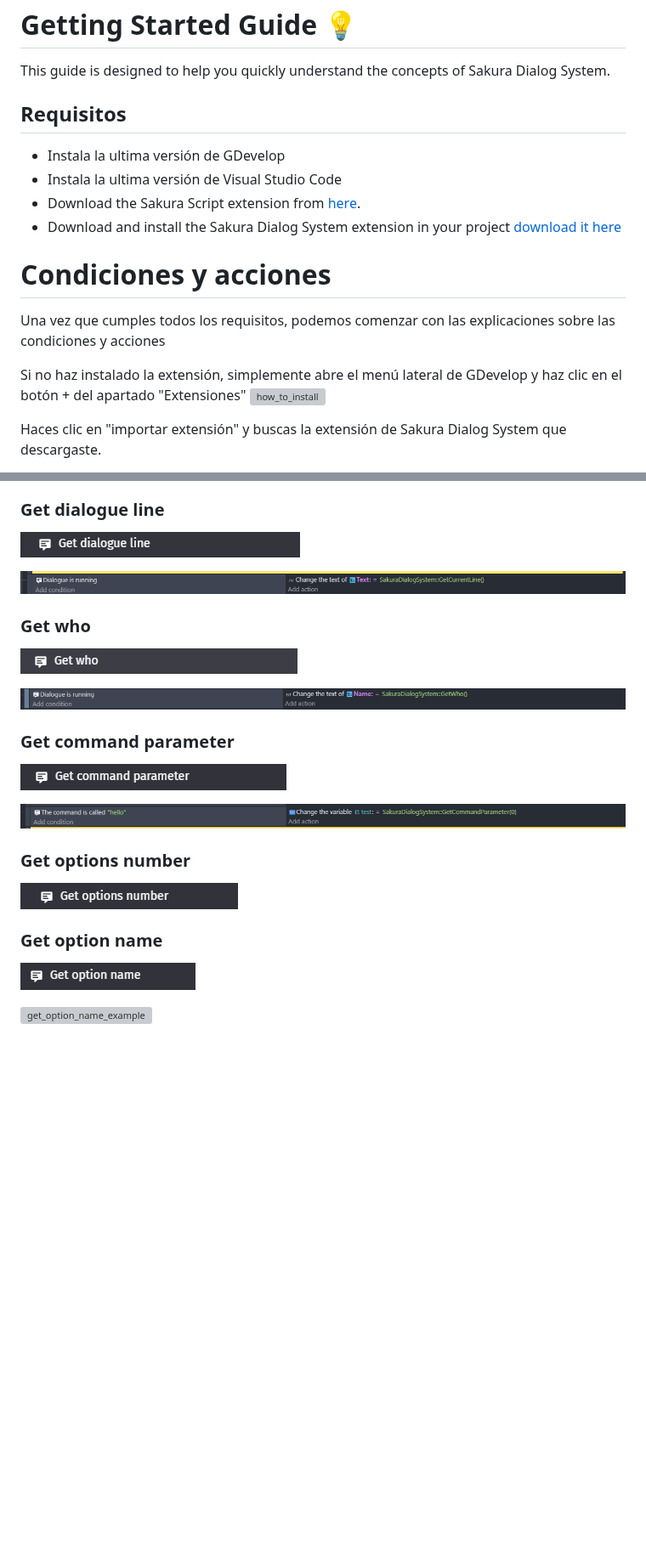
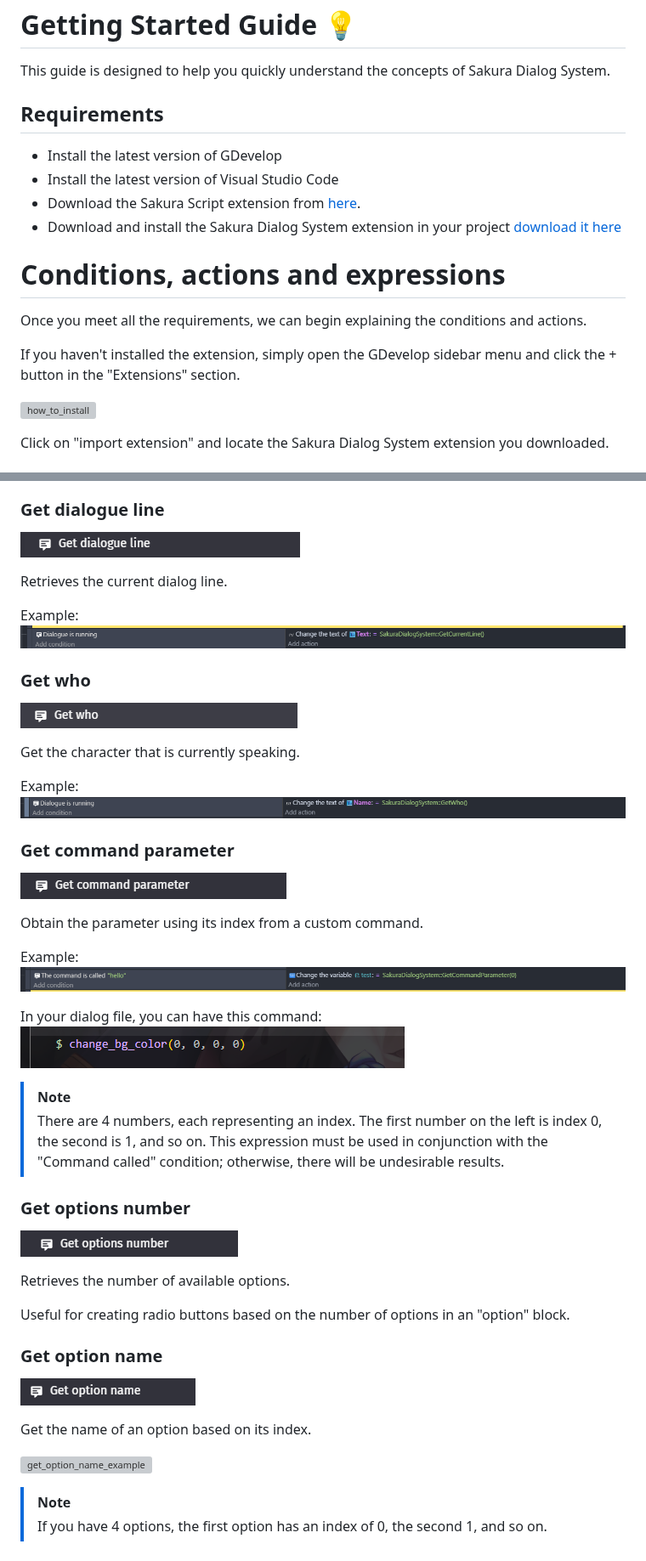
Before and after one commit to QuetzalcoutlDev/SakuraDialogSystemGD, a Markdown page: docs/README.md, 2 parts joined by grey strips. Shown at 85% size. Drawn GitHub-style; pictures changed too: img/for_docs/code_command_parameter_example.png (added); blank space fills up the shorter version; grey boxes are pictures that could not be loaded.

```diff
--- a/docs/README.md
+++ b/docs/README.md
@@ -2,19 +2,20 @@
 
 This guide is designed to help you quickly understand the concepts of Sakura Dialog System.
 
-## Requisitos
+## Requirements
 
-- Instala la ultima versión de GDevelop
-- Instala la ultima versión de Visual Studio Code
+- Install the latest version of GDevelop
+- Install the latest version of Visual Studio Code
 - Download the Sakura Script extension from [here](https://github.com/QuetzalcoutlDev/sakura-script/releases/).
 - Download and install the Sakura Dialog System extension in your project [download it here](https://github.com/QuetzalcoutlDev/SakuraDialogSystemGD/releases/)
 
-# Condiciones y acciones
+# Conditions, actions and expressions
 
-Una vez que cumples todos los requisitos, podemos comenzar con las explicaciones sobre las condiciones y acciones
+Once you meet all the requirements, we can begin explaining the conditions and actions.
 
-Si no haz instalado la extensión, simplemente abre el menú lateral de GDevelop y haz clic en el botón + del apartado "Extensiones"
+If you haven't installed the extension, simply open the GDevelop sidebar menu and click the + button in the "Extensions" section.
+
 ![how_to_install](/img/for_docs/how_to_install.png)
 
-Haces clic en "importar extensión" y buscas la extensión de Sakura Dialog System que descargaste.
+Click on "import extension" and locate the Sakura Dialog System extension you downloaded.
 
@@ -84,22 +107,47 @@ Faltan las expresiones, que no son más que valores que puedes obtener para guar
 ### Get dialogue line
 ![get_dialogue_line](/img/for_docs/expression_0.png)
 
+Retrieves the current dialog line.
+
+Example:
 ![get_dialogue_example](/img/for_docs/get_dialogue_example.png)
 
 ### Get who
 ![get_who](/img/for_docs/expression_1.png)
 
+Get the character that is currently speaking.
+
+Example:
 ![get_who_example](/img/for_docs/get_who_example.png)
 
 ### Get command parameter
 ![get_command_p](/img/for_docs/expression_4.png)
 
+Obtain the parameter using its index from a custom command.
+
+Example:
 ![get_command_parameter_example](/img/for_docs/get_command_parameter_example.png)
+
+In your dialog file, you can have this command:
+![code_command_parameter_example](/img/for_docs/code_command_parameter_example.png)
+
+> [!NOTE]
+> There are 4 numbers, each representing an index. The first number on the left is index 0, the second is 1, and so on.
+> This expression must be used in conjunction with the "Command called" condition; otherwise, there will be undesirable results.
 
 ### Get options number
 ![get_option_number](/img/for_docs/expression_2.png)
 
+Retrieves the number of available options.
+
+Useful for creating radio buttons based on the number of options in an "option" block.
+
 ### Get option name
 ![get_option_name](/img/for_docs/expression_3.png)
 
+Get the name of an option based on its index.
+
 ![get_option_name_example](/img/for_docs/get_option_name_example.png)
+
+> [!NOTE]
+> If you have 4 options, the first option has an index of 0, the second 1, and so on.
```
Also changed, not shown: other parts of docs/README.md (+38 -16 lines).
